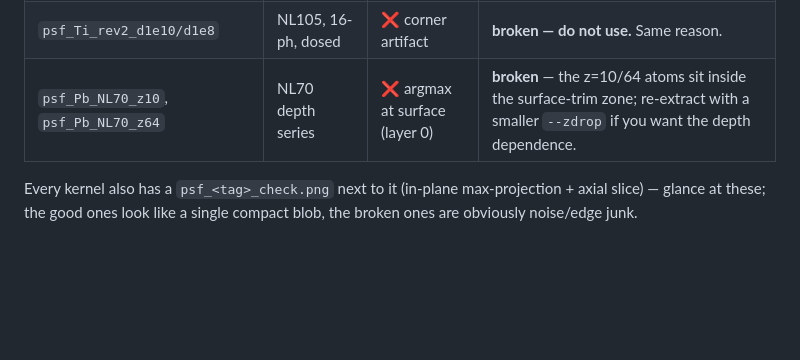
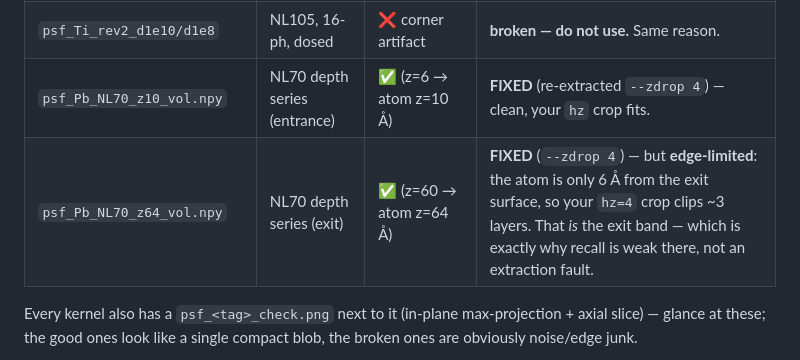
Before and after one commit to tristanmccarthy55/atomfind, a Markdown page: PSF_SIM_RESPONSE.md, the part around the change. Drawn GitHub-style; blank space fills up the shorter version.

Commit message:
REQUEST 2: in-situ vacancy-difference kernels + fix depth PSFs
The atom-finding agent's 2nd request (PSF_SIM_REQUEST.md): reconstruct the labyrinth
minus exactly one atom -> angle(full) - angle(minus_X) is that atom's in-situ response
WITH crystalline support, the matched filter for weak O (which the isolated grid can't
give -- isolated O is sub-noise at SNR 0.39 precisely because isolation strips support).

- simulate_4dstem.py: --vacancy <el> [--vacancy-column BO|pure|any] [--vacancy-z]
  deletes the nearest matching atom to the scan centre, verifies its column membership
  (BO = shares column with Ti, pure = no cation), writes 01/vacancy_info.json. Selector
  dry-run confirms genuine BO-column + pure-O-column picks inside the scanned field.
- run_sim.slurm: VAC_ARG wired alongside SA/PS/TILE.
- run_vacancy_campaign.sh: 5 sims (full + 4 vacancies) / 6 recons. Adds a CONTROL the
  request omitted -- full reconstructed twice, so |full1-full2| bounds the nonlinear
  reproducibility floor; a vacancy difference is only real if it exceeds that.
- Fixed the request's Y bug: it said X,Y in [35,45]; the scan is centred (40,20) so the
  in-field box is Y in [15,25]. Selector uses +-5 A about the scan centre.
- Re-extracted psf_Pb_NL70_z10/z64 with --zdrop 4 (now clean; z64 edge-limited by the
  exit surface, documented). Updated PSF_SIM_RESPONSE.md.

Co-Authored-By: Claude Opus 4.8 <noreply@anthropic.com>

```diff
--- a/PSF_SIM_RESPONSE.md
+++ b/PSF_SIM_RESPONSE.md
@@ -47,7 +47,8 @@ Verified with the exact `empirical_psf()` logic (argmax of `np.angle − per-lay
 | `psf_Pb_rev2_d1e8_vol.npy` | NL105, 16-ph, dose 1e8 | ✅ (43,30,30) | clean — for the reviewer-2 data (§4) |
 | `psf_O_rev2_d1e10/d1e8` | NL105, 16-ph, dosed | ❌ corner artifact | **broken — do not use.** O does not localise as an isolated atom under TDS+dose. |
 | `psf_Ti_rev2_d1e10/d1e8` | NL105, 16-ph, dosed | ❌ corner artifact | **broken — do not use.** Same reason. |
-| `psf_Pb_NL70_z10`, `psf_Pb_NL70_z64` | NL70 depth series | ❌ argmax at surface (layer 0) | **broken** — the z=10/64 atoms sit inside the surface-trim zone; re-extract with a smaller `--zdrop` if you want the depth dependence. |
+| `psf_Pb_NL70_z10_vol.npy` | NL70 depth series (entrance) | ✅ (z=6 → atom z=10 Å) | **FIXED** (re-extracted `--zdrop 4`) — clean, your `hz` crop fits. |
+| `psf_Pb_NL70_z64_vol.npy` | NL70 depth series (exit) | ✅ (z=60 → atom z=64 Å) | **FIXED** (`--zdrop 4`) — but **edge-limited**: the atom is only 6 Å from the exit surface, so your `hz=4` crop clips ~3 layers. That *is* the exit band — which is exactly why recall is weak there, not an extraction fault. |
 
 Every kernel also has a `psf_<tag>_check.png` next to it (in-plane max-projection + axial
 slice) — glance at these; the good ones look like a single compact blob, the broken ones are
```
